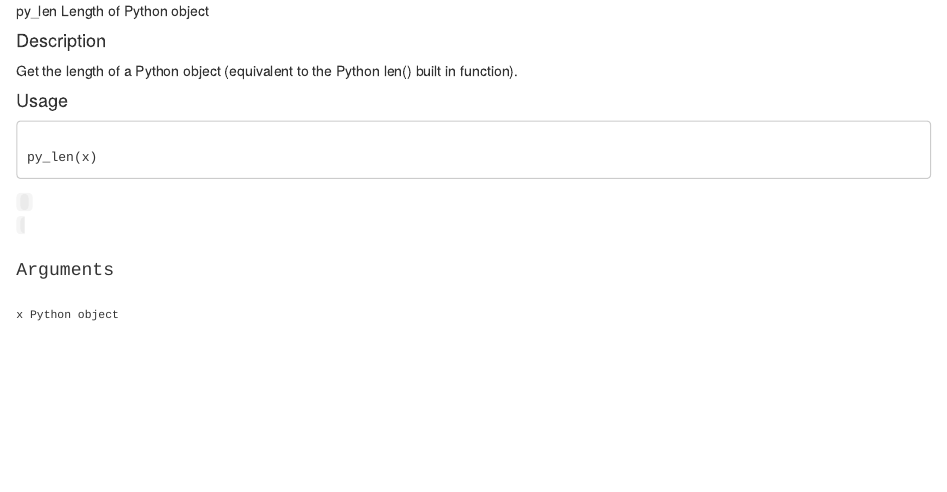
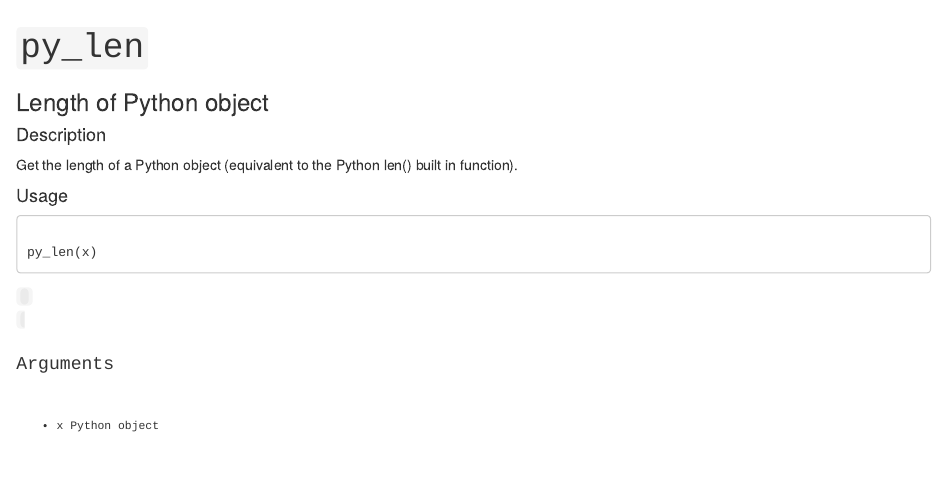
Before and after one commit to DragonflyStats/MCS-Chap6, an R Markdown document (py_len.Rmd): the page in a window 1100 px wide, from its top. Rendered offline with R 4.5, knitr and Pandoc, with nearby package versions.

Commit message:
Update py_len.Rmd

````diff
--- a/py_len.Rmd
+++ b/py_len.Rmd
@@ -1,15 +1,26 @@
-py_len Length of Python object
+---
+title: "``py_len``"
+output: html_document
+---
+
+```{r setup, include=FALSE}
+knitr::opts_chunk$set(echo = TRUE)
+```
+
+### Length of Python object
 
 #### Description
 
 Get the length of a Python object (equivalent to the Python len() built in function).
 
 #### Usage
+
 <pre><code>
 py_len(x)
 <code></pre>
+
 #### Arguments
-x Python object
+* x Python object
 
 #### Value
 Length as integer
````
